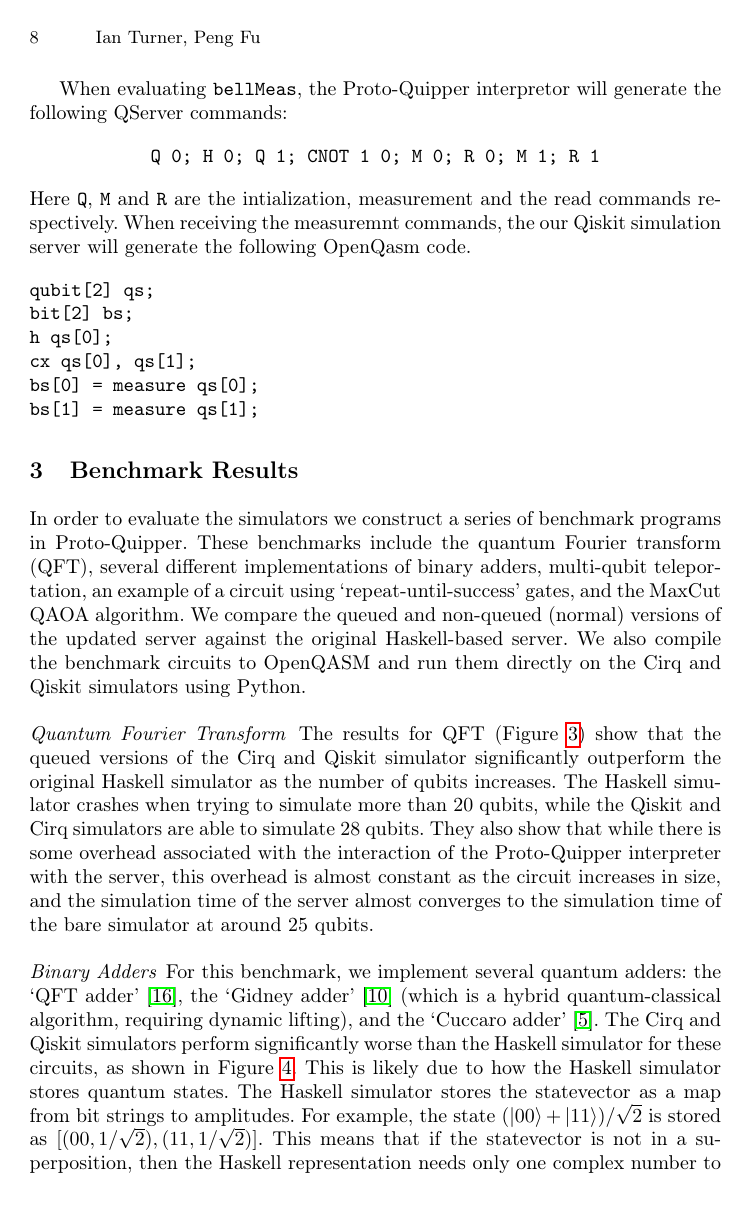
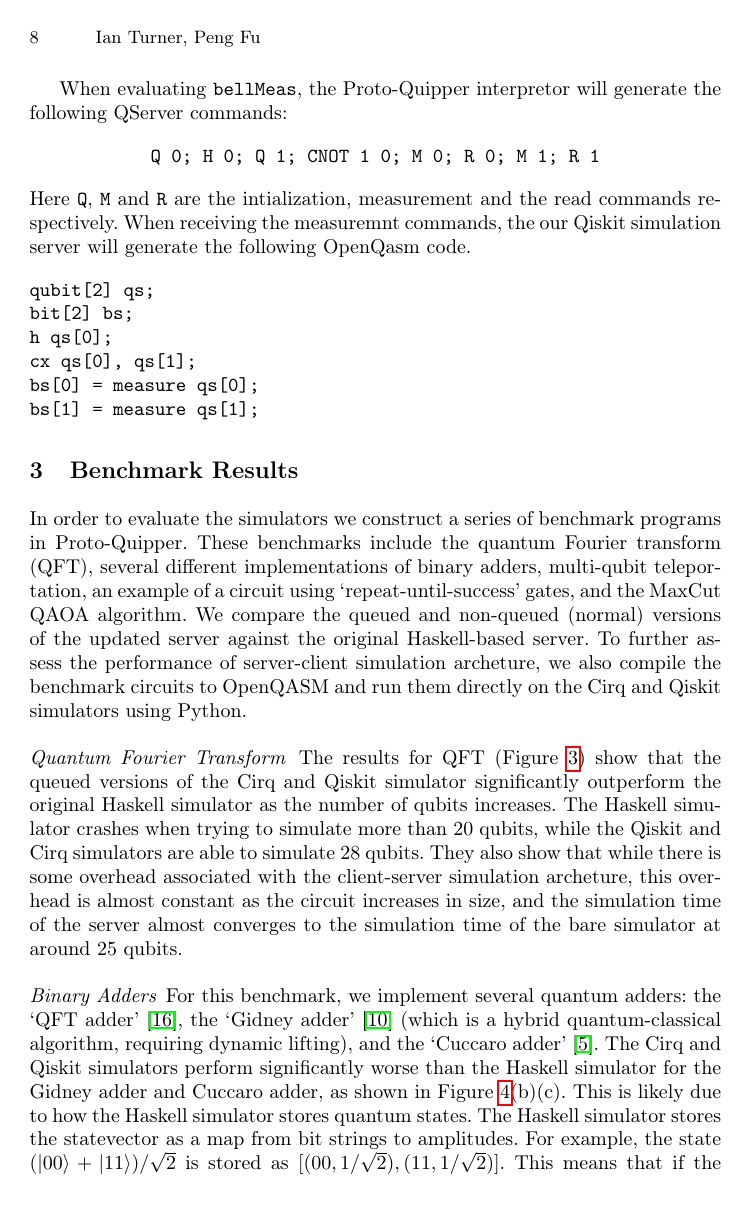
Before and after one commit to ian-turner/qserver-report, a LaTeX thesis (main.tex): page 8 of 14. Compiled offline with pdfLaTeX.

Commit message:
minor edits.

```diff
--- a/main.tex
+++ b/main.tex
@@ -498,16 +498,19 @@ These benchmarks include the quantum Fourier transform (QFT), several different
 multi-qubit teleportation, an example of a circuit using `repeat-until-success' gates,
 and the MaxCut QAOA algorithm.
 We compare the queued and non-queued (normal) versions of the updated server against the original Haskell-based server.
-We also compile the benchmark circuits to OpenQASM and run them directly on the Cirq and Qiskit simulators using Python.
+To further assess the performance of server-client simulation archeture, we also compile the benchmark circuits to OpenQASM and run them directly on the Cirq and Qiskit simulators using Python.
 
-\paragraph{Quantum Fourier Transform} The results for QFT (Figure \ref{fig:qft}) show that the queued versions of the Cirq and
-Qiskit simulator significantly outperform
-the original Haskell simulator as the number of qubits increases.
-The Haskell simulator crashes when trying to simulate more than 20 qubits, while the Qiskit and Cirq simulators are able
-to simulate 28 qubits.
-They also show that while there is some overhead associated with the interaction of the Proto-Quipper interpreter with the server,
-this overhead is almost constant as the circuit increases in size, and the simulation time of the server almost converges to the
-simulation time of the bare simulator at around 25 qubits.
+\paragraph{Quantum Fourier Transform}
+The results for QFT (Figure \ref{fig:qft}) show that the queued
+versions of the Cirq and Qiskit simulator significantly outperform the
+original Haskell simulator as the number of qubits increases.  The
+Haskell simulator crashes when trying to simulate more than 20 qubits,
+while the Qiskit and Cirq simulators are able to simulate 28 qubits.
+They also show that while there is some overhead associated with
+the client-server simulation archeture, this
+overhead is almost constant as the circuit increases in size, and the
+simulation time of the server almost converges to the simulation time
+of the bare simulator at around 25 qubits.
 
 \begin{figure}
 \centering
@@ -520,14 +523,14 @@ to implementing and running the circuits directly in Qiskit/Cirq, without Proto-
 
 \paragraph{Binary Adders}
 
-For this benchmark, we implement several quantum adders:
-the `QFT adder' \cite{ruiz2017quantum}, the `Gidney adder' \cite{gidney2018halving} (which
-is a hybrid quantum-classical algorithm, requiring dynamic lifting), and the `Cuccaro adder'
-\cite{cuccaro2004new}.
-The Cirq and Qiskit simulators perform significantly worse than the Haskell simulator for these circuits,
-as shown in Figure \ref{fig:adder_results}.
-This is likely due to how the Haskell simulator stores quantum states.
-The Haskell simulator stores the statevector as a map from bit strings to amplitudes.
-For example, the state $(|00\rangle + |11\rangle)/\sqrt{2}$ is stored as $[(00, 1/\sqrt{2}), (11, 1/\sqrt{2})]$.
-This means that if the statevector is not in a superposition, then the Haskell representation needs
-only one complex number to describe it.
+For this benchmark, we implement several quantum adders: the `QFT
+adder' \cite{ruiz2017quantum}, the `Gidney adder'
+\cite{gidney2018halving} (which is a hybrid quantum-classical
+algorithm, requiring dynamic lifting), and the `Cuccaro adder'
+\cite{cuccaro2004new}.  The Cirq and Qiskit simulators perform
+significantly worse than the Haskell simulator for the Gidney adder and Cuccaro adder, as
+shown in Figure \ref{fig:adder_results}(b)(c).  This is likely due to how
+the Haskell simulator stores quantum states.  The Haskell simulator
+stores the statevector as a map from bit strings to amplitudes.  For
+example, the state $(|00\rangle + |11\rangle)/\sqrt{2}$ is stored as
+$[(00, 1/\sqrt{2}), (11, 1/\sqrt{2})]$.  This means that if the
```
Also changed, not shown: main.tex (22 more changed lines).
